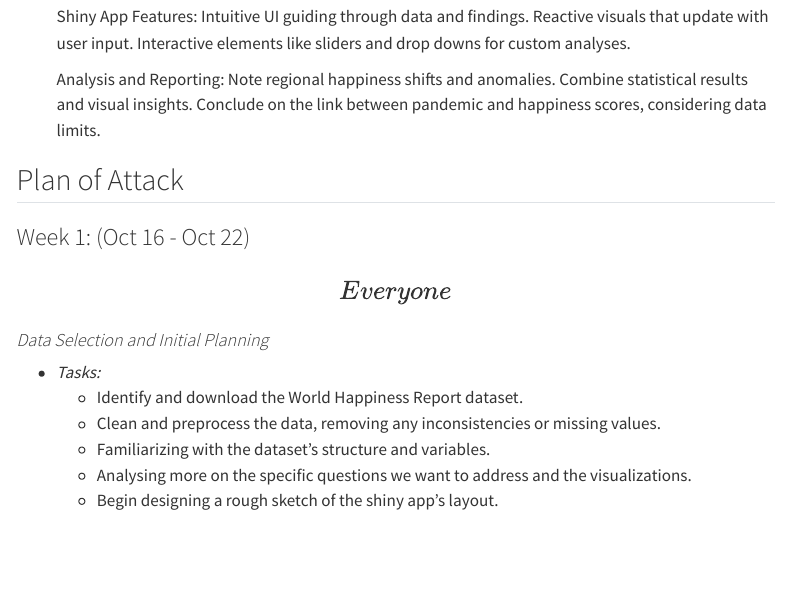
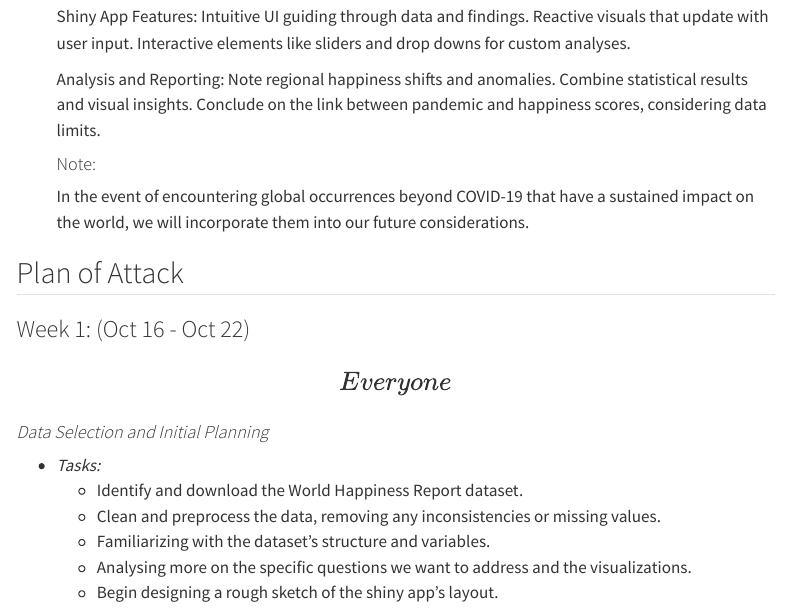
Before and after one commit to INFO526-DataViz/project-final-Plot-Pioneers, a Quarto document (proposal.qmd): the page in a window 1100 px wide, from 4570 px down. Rendered offline with R 4.5, knitr and Pandoc in place of Quarto, with nearby package versions; menus at the side of the page are left out.

Commit message:
added note in Q2

```diff
--- a/proposal.qmd
+++ b/proposal.qmd
@@ -469,6 +469,10 @@ Insights and Exploration: Observing and Highlighting factors that consistently i
 
     Analysis and Reporting: Note regional happiness shifts and anomalies. Combine statistical results and visual insights. Conclude on the link between pandemic and happiness scores, considering data limits.
 
+    #### Note:
+
+    In the event of encountering global occurrences beyond COVID-19 that have a sustained impact on the world, we will incorporate them into our future considerations.
+
 ## Plan of Attack
 
 ### Week 1: (Oct 16 - Oct 22) \[Everyone\]
```
